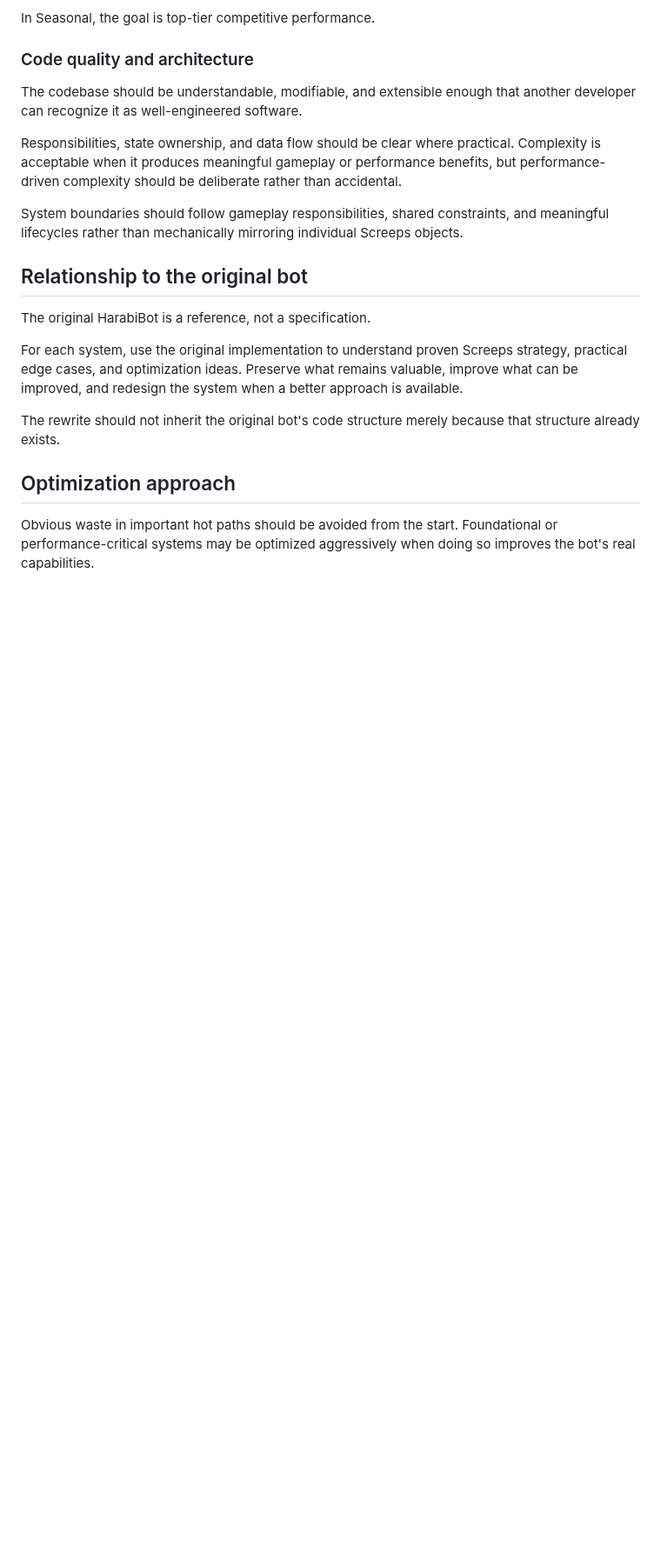
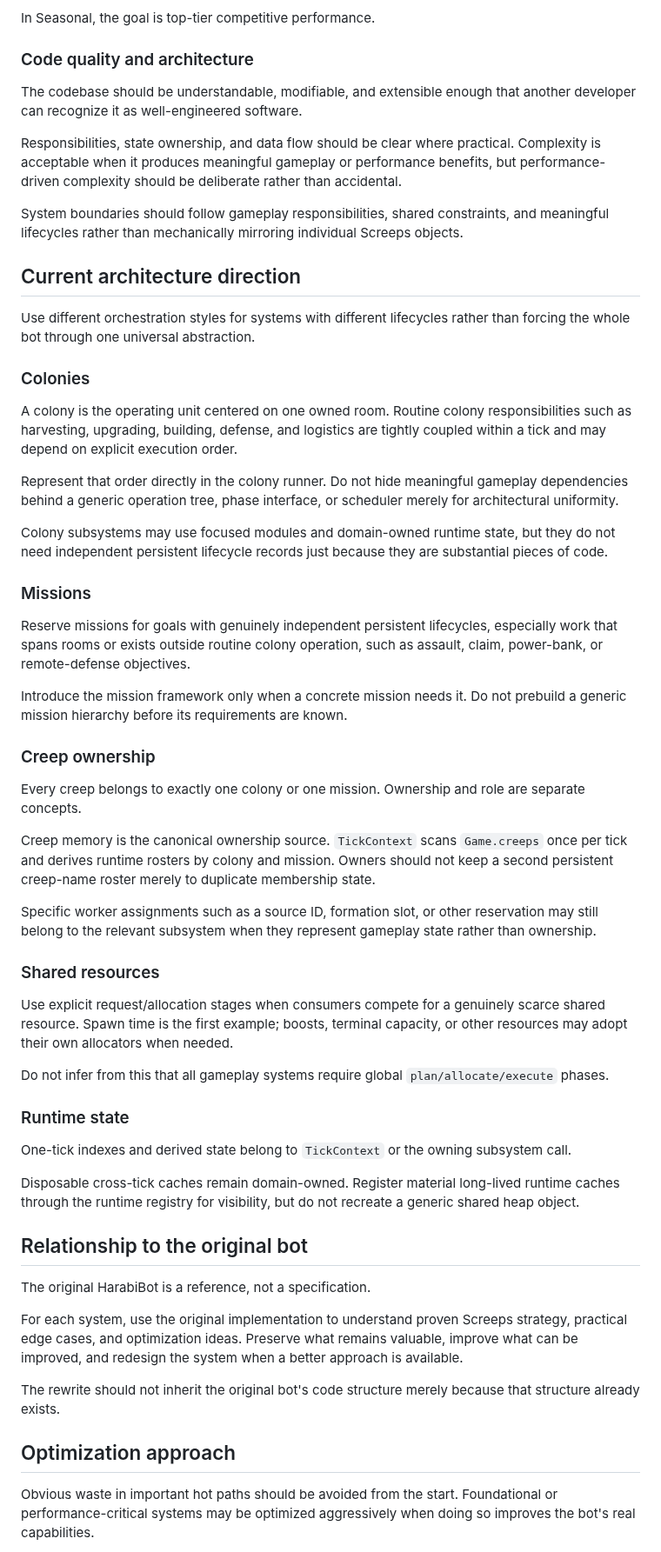
Before and after one commit to sy-harabi/screeps-harabibot_v2, a Markdown page: docs/rewrite-context.md, the part around the change. Shown at 87% size. Drawn GitHub-style; blank space fills up the shorter version.

Commit message:
Update architecture documentation

```diff
--- a/docs/rewrite-context.md
+++ b/docs/rewrite-context.md
@@ -62,6 +62,44 @@ Responsibilities, state ownership, and data flow should be clear where practical
 
 System boundaries should follow gameplay responsibilities, shared constraints, and meaningful lifecycles rather than mechanically mirroring individual Screeps objects.
 
+## Current architecture direction
+
+Use different orchestration styles for systems with different lifecycles rather than forcing the whole bot through one universal abstraction.
+
+### Colonies
+
+A colony is the operating unit centered on one owned room. Routine colony responsibilities such as harvesting, upgrading, building, defense, and logistics are tightly coupled within a tick and may depend on explicit execution order.
+
+Represent that order directly in the colony runner. Do not hide meaningful gameplay dependencies behind a generic operation tree, phase interface, or scheduler merely for architectural uniformity.
+
+Colony subsystems may use focused modules and domain-owned runtime state, but they do not need independent persistent lifecycle records just because they are substantial pieces of code.
+
+### Missions
+
+Reserve missions for goals with genuinely independent persistent lifecycles, especially work that spans rooms or exists outside routine colony operation, such as assault, claim, power-bank, or remote-defense objectives.
+
+Introduce the mission framework only when a concrete mission needs it. Do not prebuild a generic mission hierarchy before its requirements are known.
+
+### Creep ownership
+
+Every creep belongs to exactly one colony or one mission. Ownership and role are separate concepts.
+
+Creep memory is the canonical ownership source. `TickContext` scans `Game.creeps` once per tick and derives runtime rosters by colony and mission. Owners should not keep a second persistent creep-name roster merely to duplicate membership state.
+
+Specific worker assignments such as a source ID, formation slot, or other reservation may still belong to the relevant subsystem when they represent gameplay state rather than ownership.
+
+### Shared resources
+
+Use explicit request/allocation stages when consumers compete for a genuinely scarce shared resource. Spawn time is the first example; boosts, terminal capacity, or other resources may adopt their own allocators when needed.
+
+Do not infer from this that all gameplay systems require global `plan/allocate/execute` phases.
+
+### Runtime state
+
+One-tick indexes and derived state belong to `TickContext` or the owning subsystem call.
+
+Disposable cross-tick caches remain domain-owned. Register material long-lived runtime caches through the runtime registry for visibility, but do not recreate a generic shared heap object.
+
 ## Relationship to the original bot
 
 The original HarabiBot is a reference, not a specification.
```
